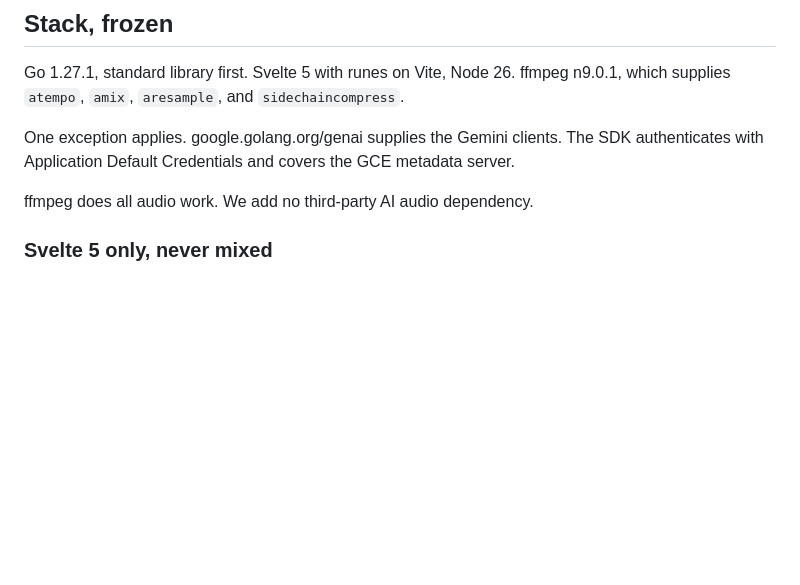
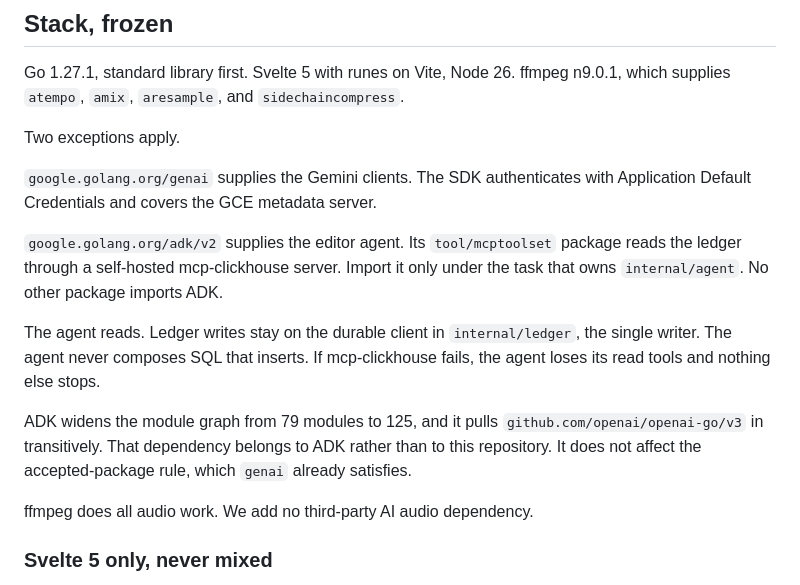
Before and after one commit to nrynss/ajilamu, a Markdown page: AGENTS.md, the part around the change. Rendered like a GitHub page; blank space fills up the shorter version.

```diff
--- a/AGENTS.md
+++ b/AGENTS.md
@@ -137,8 +137,22 @@ what exists now, what surprised you, and what the next agent should not work out
 Go 1.27.1, standard library first. Svelte 5 with runes on Vite, Node 26. ffmpeg n9.0.1, which
 supplies `atempo`, `amix`, `aresample`, and `sidechaincompress`.
 
-One exception applies. google.golang.org/genai supplies the Gemini clients.
-The SDK authenticates with Application Default Credentials and covers the GCE metadata server.
+Two exceptions apply.
+
+`google.golang.org/genai` supplies the Gemini clients. The SDK authenticates with
+Application Default Credentials and covers the GCE metadata server.
+
+`google.golang.org/adk/v2` supplies the editor agent. Its `tool/mcptoolset` package reads the
+ledger through a self-hosted mcp-clickhouse server. Import it only under the task that owns
+`internal/agent`. No other package imports ADK.
+
+The agent reads. Ledger writes stay on the durable client in `internal/ledger`, the single
+writer. The agent never composes SQL that inserts. If mcp-clickhouse fails, the agent loses its
+read tools and nothing else stops.
+
+ADK widens the module graph from 79 modules to 125, and it pulls `github.com/openai/openai-go/v3`
+in transitively. That dependency belongs to ADK rather than to this repository. It does not
+affect the accepted-package rule, which `genai` already satisfies.
 
 ffmpeg does all audio work. We add no third-party AI audio dependency.
 
```
Also changed, not shown: dev-diary/PHASE-6-editing.md (+98 -1 lines).
